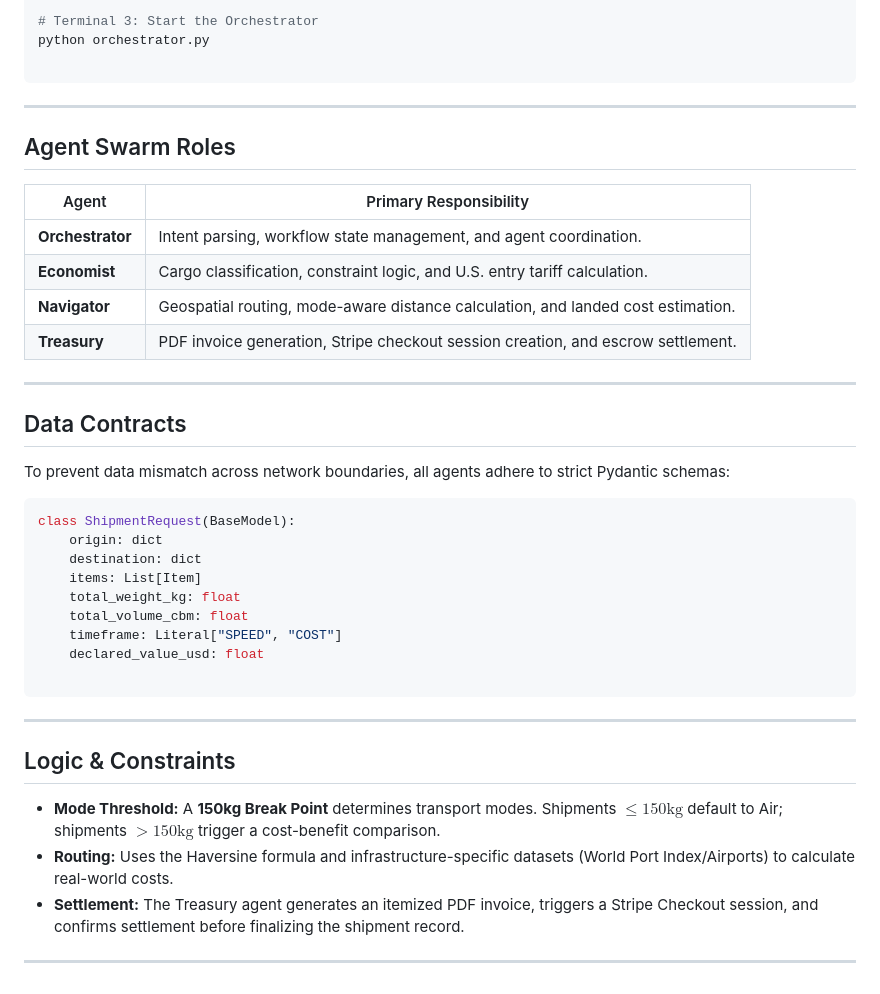
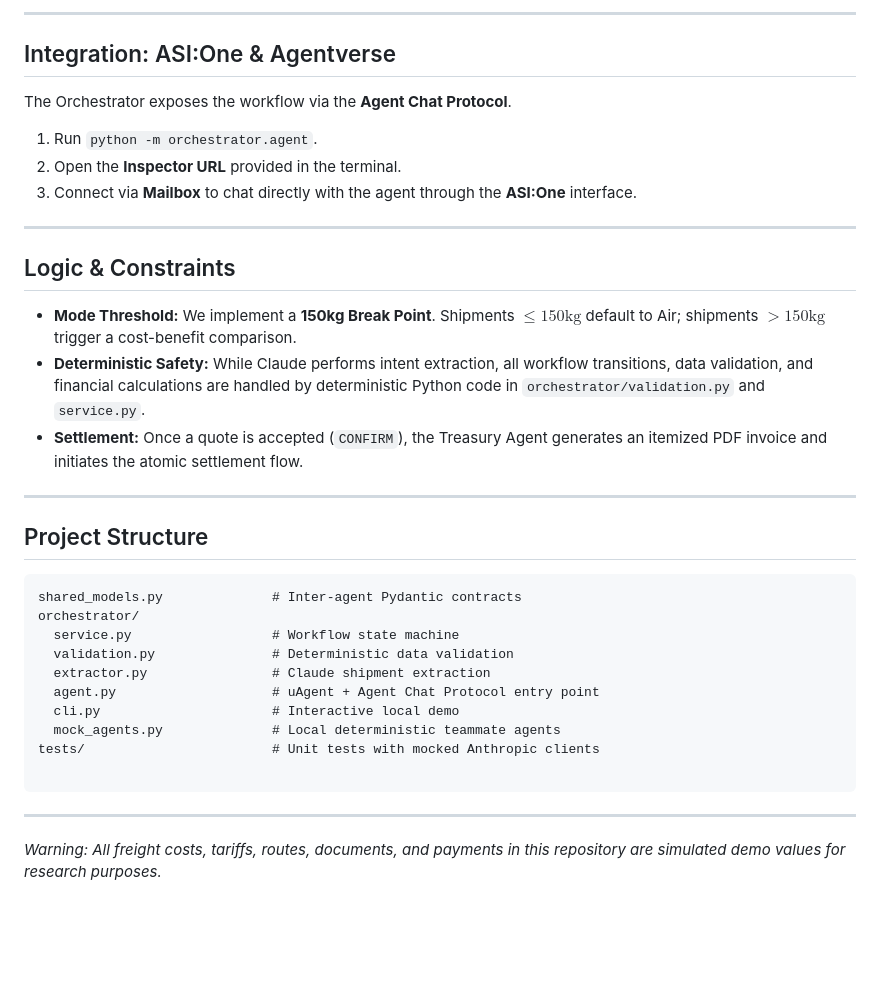
Before and after one commit to aniketggg/AeroFreight-AI, a Markdown page: README.md, the part around one of its changes. GitHub-like rendering; blank space fills up the shorter version.

````diff
--- a/README.md
+++ b/README.md
@@ -82,44 +85,40 @@ python -m agents.treasury
 
-# Terminal 3: Start the Orchestrator
-python orchestrator.py
+
+---
+
+## Integration: ASI:One & Agentverse
+
+The Orchestrator exposes the workflow via the **Agent Chat Protocol**.
+
+1. Run `python -m orchestrator.agent`.
+2. Open the **Inspector URL** provided in the terminal.
+3. Connect via **Mailbox** to chat directly with the agent through the **ASI:One** interface.
+
+---
+
+## Logic & Constraints
+
+* **Mode Threshold:** We implement a **150kg Break Point**. Shipments $\le 150\text{kg}$ default to Air; shipments $>150\text{kg}$ trigger a cost-benefit comparison.
+* **Deterministic Safety:** While Claude performs intent extraction, all workflow transitions, data validation, and financial calculations are handled by deterministic Python code in `orchestrator/validation.py` and `service.py`.
+* **Settlement:** Once a quote is accepted (`CONFIRM`), the Treasury Agent generates an itemized PDF invoice and initiates the atomic settlement flow.
+
+---
+
+## Project Structure
+
+```text
+shared_models.py              # Inter-agent Pydantic contracts
+orchestrator/
+  service.py                  # Workflow state machine
+  validation.py               # Deterministic data validation
+  extractor.py                # Claude shipment extraction
+  agent.py                    # uAgent + Agent Chat Protocol entry point
+  cli.py                      # Interactive local demo
+  mock_agents.py              # Local deterministic teammate agents
+tests/                        # Unit tests with mocked Anthropic clients
 
 ```
 
 ---
 
-## Agent Swarm Roles
-
-| Agent | Primary Responsibility |
-| --- | --- |
-| **Orchestrator** | Intent parsing, workflow state management, and agent coordination. |
-| **Economist** | Cargo classification, constraint logic, and U.S. entry tariff calculation. |
-| **Navigator** | Geospatial routing, mode-aware distance calculation, and landed cost estimation. |
-| **Treasury** | PDF invoice generation, Stripe checkout session creation, and escrow settlement. |
-
----
-
-## Data Contracts
-
-To prevent data mismatch across network boundaries, all agents adhere to strict Pydantic schemas:
-
-```python
-class ShipmentRequest(BaseModel):
-    origin: dict
-    destination: dict
-    items: List[Item]
-    total_weight_kg: float
-    total_volume_cbm: float
-    timeframe: Literal["SPEED", "COST"]
-    declared_value_usd: float
-
-```
-
----
-
-## Logic & Constraints
-
-* **Mode Threshold:** A **150kg Break Point** determines transport modes. Shipments $\le 150\text{kg}$ default to Air; shipments $>150\text{kg}$ trigger a cost-benefit comparison.
-* **Routing:** Uses the Haversine formula and infrastructure-specific datasets (World Port Index/Airports) to calculate real-world costs.
-* **Settlement:** The Treasury agent generates an itemized PDF invoice, triggers a Stripe Checkout session, and confirms settlement before finalizing the shipment record.
-
----
+*Warning: All freight costs, tariffs, routes, documents, and payments in this repository are simulated demo values for research purposes.*
````
Also changed, not shown: other parts of README.md (+34 -31 lines).
